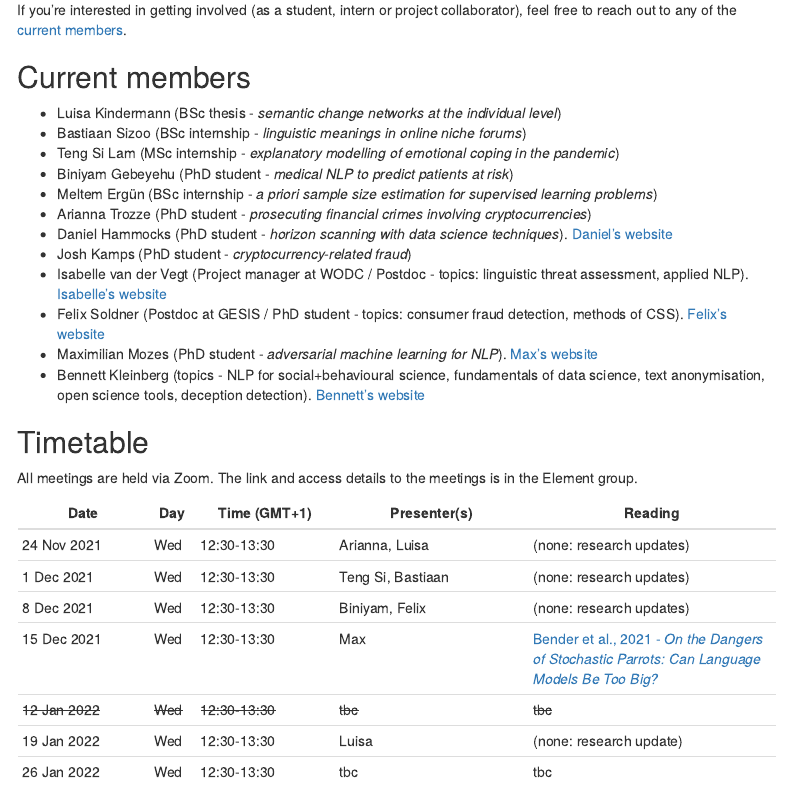
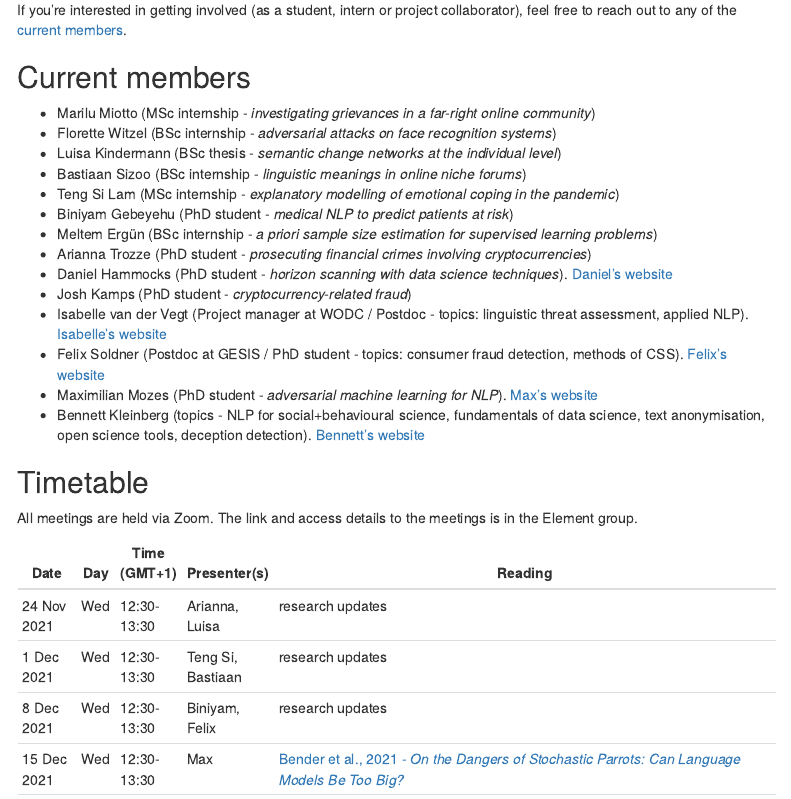
Before and after one commit to ben-aaron188/whatever_research, an R Markdown document (index.Rmd): the page in a window 1100 px wide, from 220 px down. The pictures show the output file index.html that the author committed with the source, opened offline; menus at the side of the page are left out.

Commit message:
upd schedule

```diff
--- a/index.Rmd
+++ b/index.Rmd
@@ -19,6 +19,8 @@ If you're interested in getting involved (as a student, intern or project collab
 
 ## Current members {#current}
 
+- Marilu Miotto (MSc internship - _investigating grievances in a far-right online community_)
+- Florette Witzel (BSc internship - _adversarial attacks on face recognition systems_)
 - Luisa Kindermann (BSc thesis - _semantic change networks at the individual level_)
 - Bastiaan Sizoo (BSc internship - _linguistic meanings in online niche forums_)
 - Teng Si Lam (MSc internship - _explanatory modelling of emotional coping in the pandemic_)
@@ -39,15 +41,9 @@ All meetings are held via Zoom. The link and access details to the meetings is i
 
 | Date            | Day     | Time (GMT+1)    | Presenter(s)      | Reading                                                                                                                                             |
 |-----------------|---------|-----------------|-------------------|-----------------------------------------------------------------------------------------------------------------------------------------------------|
-| 24 Nov 2021     | Wed     | 12:30-13:30     | Arianna, Luisa    | (none: research updates)                                                                                                                            |
-| 1 Dec 2021      | Wed     | 12:30-13:30     | Teng Si, Bastiaan | (none: research updates)                                                                                                                            |
-| 8 Dec 2021      | Wed     | 12:30-13:30     | Biniyam, Felix    | (none: research updates)                                                                                                                            |
+| 24 Nov 2021     | Wed     | 12:30-13:30     | Arianna, Luisa    | research updates                                                                                                                            |
+| 1 Dec 2021      | Wed     | 12:30-13:30     | Teng Si, Bastiaan | research updates                                                                                                                            |
+| 8 Dec 2021      | Wed     | 12:30-13:30     | Biniyam, Felix    | research updates                                                                                                                            |
 | 15 Dec 2021     | Wed     | 12:30-13:30     | Max               | [Bender et al., 2021 - _On the Dangers of Stochastic Parrots: Can Language Models Be Too Big?_](https://dl.acm.org/doi/pdf/10.1145/3442188.3445922) |
 | ~~12 Jan 2022~~ | ~~Wed~~ | ~~12:30-13:30~~ | ~~tbc~~           | ~~tbc~~                                                                                                                                             |
 | 19 Jan 2022     | Wed     | 12:30-13:30     | Bennett           | [Hofman et al., 2021 - _Integrating explanation and prediction in computational social science_](https://www.nature.com/articles/s41586-021-03659-0)                                                                                                                             |
-| 26 Jan 2022     | Wed     | 12:30-13:30     | tbc               | tbc                                                                                                                                                 |
-| 2 Feb 2022      | Wed     | 12:30-13:30     | tbc               | tbc                                                                                                                                                 |
-| 9 Feb 2022      | Wed     | 12:30-13:30     | tbc               | tbc                                                                                                                                                 |
-| 16 Feb 2022     | Wed     | 12:30-13:30     | tbc               | tbc                                                                                                                                                 |
-| 23 Feb 2022     | Wed     | 12:30-13:30     | tbc               | tbc                                                                                                                                                 |
-| 9 Mar 2022      | Wed     | 12:30-13:30     | tbc               | tbc                                                                                                                                                 |
```
Also changed, not shown: index.html, index.Rmd (6 more changed lines).
